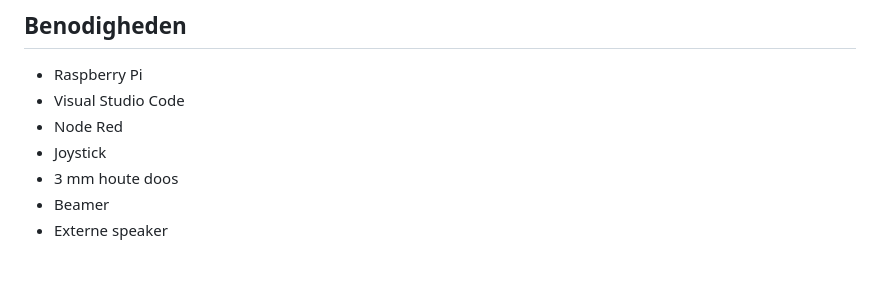
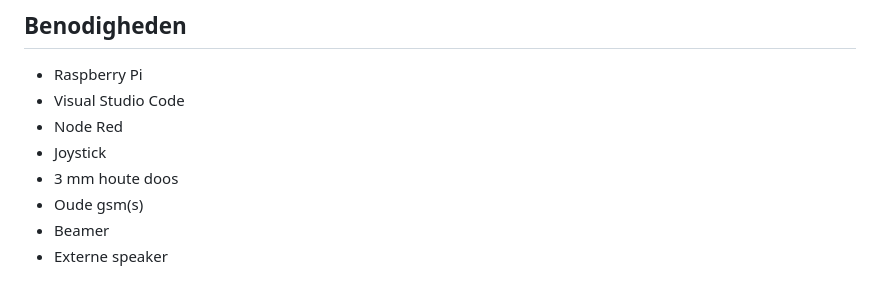
Before and after one commit to innedc/creativecoding, a Markdown page: Docs/readme.md, the part around the change. GitHub-like rendering.

Commit message:
benodigdheden aangevuld

```diff
--- a/Docs/readme.md
+++ b/Docs/readme.md
@@ -25,6 +25,7 @@ De nummers die Astrid gespeeld heeft zijn:
 - Node Red
 - Joystick
 - 3 mm houte doos
+- Oude gsm(s)
 - Beamer
 - Externe speaker
 
```
